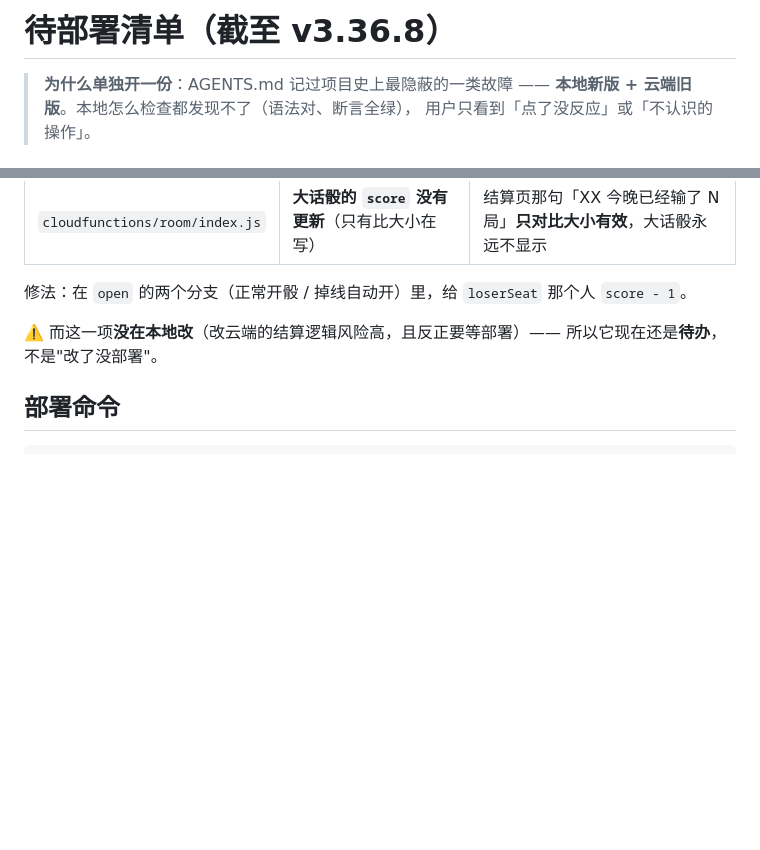
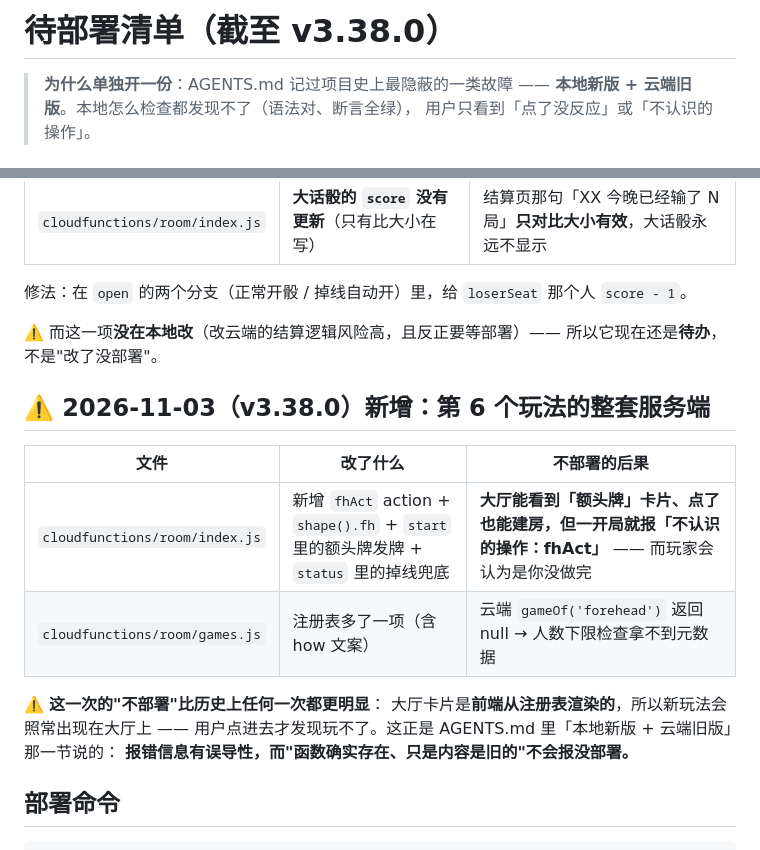
Before and after one commit to DLDLDL13579/our-nest-miniprogram, a Markdown page: docs/待部署清单.md, 2 parts joined by grey strips. GitHub-like rendering; blank space fills up the shorter version.

Commit message:
docs(3.38.0): 待部署清单补上第 6 个玩法 —— 这次的不部署最容易被误认为「没做完」

```diff
--- a/docs/待部署清单.md
+++ b/docs/待部署清单.md
@@ -1,4 +1,4 @@
-# 待部署清单（截至 v3.36.8）
+# 待部署清单（截至 v3.38.0）
 
 > **为什么单独开一份**：AGENTS.md 记过项目史上最隐蔽的一类故障 ——
 > **本地新版 + 云端旧版**。本地怎么检查都发现不了（语法对、断言全绿），
@@ -26,6 +26,18 @@
 
 ⚠️ 而这一项**没在本地改**（改云端的结算逻辑风险高，且反正要等部署）——
 所以它现在还是**待办**，不是"改了没部署"。
+
+## ⚠️ 2026-11-03（v3.38.0）新增：第 6 个玩法的整套服务端
+
+| 文件 | 改了什么 | 不部署的后果 |
+|---|---|---|
+| `cloudfunctions/room/index.js` | 新增 `fhAct` action + `shape().fh` + `start` 里的额头牌发牌 + `status` 里的掉线兜底 | **大厅能看到「额头牌」卡片、点了也能建房，但一开局就报「不认识的操作：fhAct」** —— 而玩家会认为是你没做完 |
+| `cloudfunctions/room/games.js` | 注册表多了一项（含 how 文案） | 云端 `gameOf('forehead')` 返回 null → 人数下限检查拿不到元数据 |
+
+⚠️ **这一次的"不部署"比历史上任何一次都更明显**：
+大厅卡片是**前端从注册表渲染的**，所以新玩法会照常出现在大厅上 ——
+用户点进去才发现玩不了。这正是 AGENTS.md 里「本地新版 + 云端旧版」那一节说的：
+**报错信息有误导性，而"函数确实存在、只是内容是旧的"不会报没部署。**
 
 ## 部署命令
 
```
